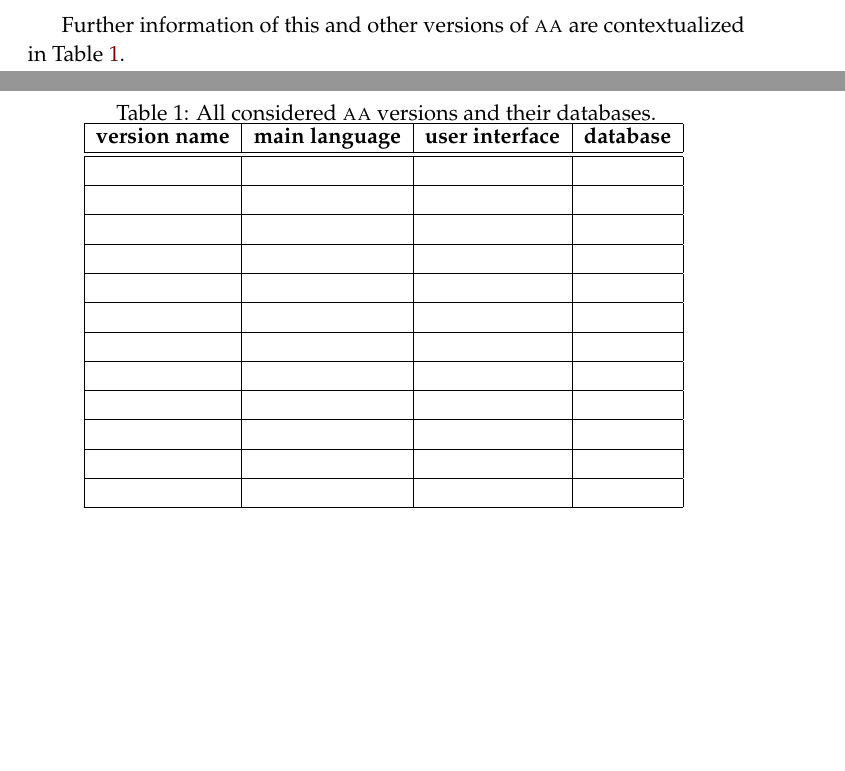
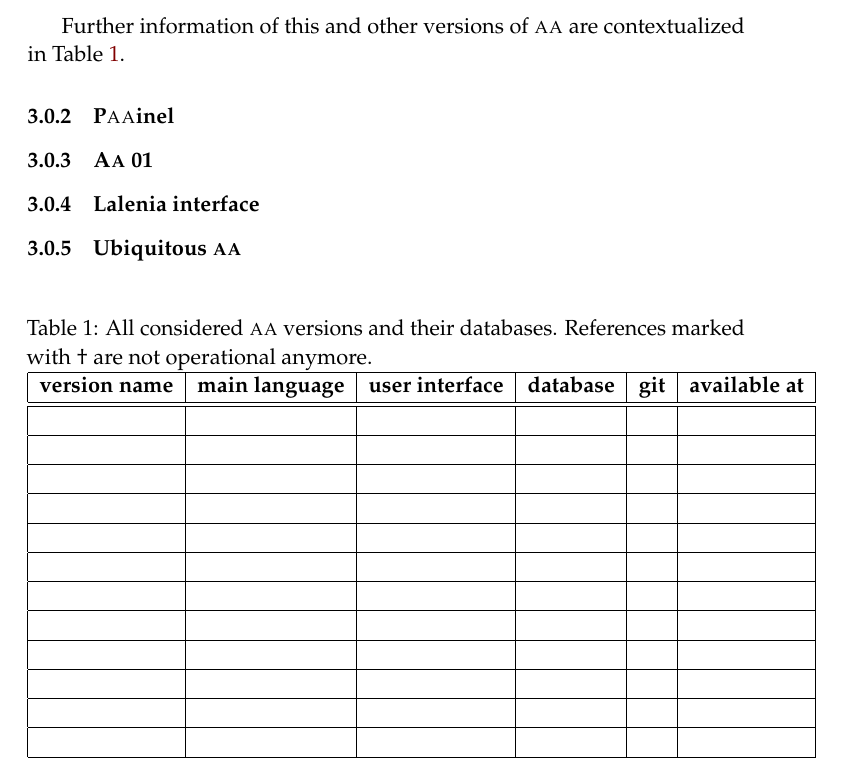
Before and after one commit to ttm/ensaaio, a LaTeX paper (ensaio.tex): two parts of pages 4 and 5 of 7 before the commit and part of page 5 of 7 after it, the two joined at a grey line, cut so that both start at the same text, the shorter picture padded with empty space. Compiled offline with pdfLaTeX.

Commit message:
arrumada estrutura do ensaio

```diff
--- a/ensaio.tex
+++ b/ensaio.tex
@@ -37,7 +37,17 @@
 \usepackage[T1]{fontenc} % Required for accented characters
 \linespread{1.05} % Change line spacing here, Palatino benefits from a slight increase by default
 \usepackage{etoolbox}
+\newcommand{\firefox}{\textsc{f}irefox}
+\newcommand{\floss}{\textsc{floss}}
+\newcommand{\openoffice}{\textsc{o}pen\textsc{o}ffice}
+\newcommand{\puredata}{\textsc{p}uredata}
+\newcommand{\wiki}{\textsc{w}iki}
+\newcommand{\etherpad}{\textsc{e}therpad}
+\newcommand{\irc}{\textsc{irc}}
+\newcommand{\httpb}{\textsc{http}}
+\newcommand{\html}{\textsc{html}}
 \newcommand{\nlp}{\textsc{nlp}}
+\newcommand{\sectionb}{\textsc{s}ection}
 \newcommand{\cn}{\textsc{cn}}
 \newcommand{\aab}{\textsc{aa}}
 \newcommand{\aai}{\textsc{Aa}}
@@ -193,21 +223,21 @@ Further information of this and other versions of \aab\ are contextualized in Ta
 %\addcontentsline{toc}{subsection}{Software support}
 \begin{table}[!h]
   \centering
-  \caption{All considered \aab\ versions and their databases.}\label{tab:aas}
-  \begin{tabular}{|l|l|l|l|}\hline
-{\bf version name} & {\bf main language} & {\bf user interface} & {\bf database} \\\hline\hline
-& & & \\\hline
-& & & \\\hline
-& & & \\\hline
-& & & \\\hline
-& & & \\\hline
-& & & \\\hline
-& & & \\\hline
-& & & \\\hline
-& & & \\\hline
-& & & \\\hline
-& & & \\\hline
-& & & \\\hline
+  \caption{All considered \aab\ versions and their databases. References marked with $\dagger$ are not operational anymore.}\label{tab:aas}
+  \begin{tabular}{|l|l|l|l|l|l|}\hline
+      {\bf version name} & {\bf main language} & {\bf user interface} & {\bf database} & {\bf git} & {\bf available at} \\\hline\hline
+& & & & & \\\hline
+& & & & & \\\hline
+& & & & & \\\hline
+& & & & & \\\hline
+& & & & & \\\hline
+& & & & & \\\hline
+& & & & & \\\hline
+& & & & & \\\hline
+& & & & & \\\hline
+& & & & & \\\hline
+& & & & & \\\hline
+& & & & & \\\hline
   \end{tabular}
   \label{ospRestr}
 \end{table}
```
Also changed, not shown: ensaio.pdf, ensaio.tex (52 more changed lines).
